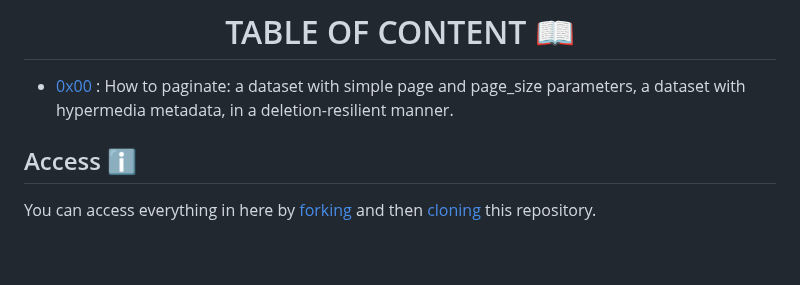
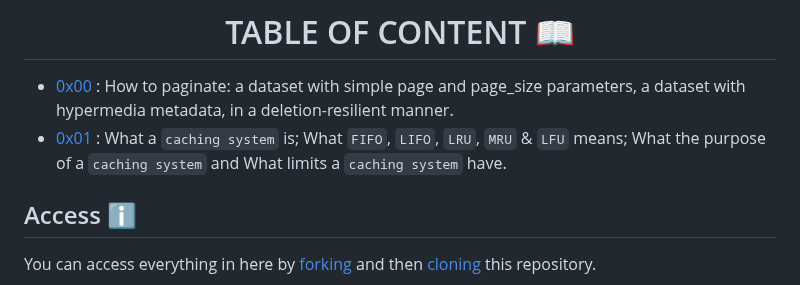
Before and after one commit to elyse502/alx-backend, a Markdown page: README.md, the part around the change. Drawn GitHub-style; blank space fills up the shorter version.

```diff
--- a/README.md
+++ b/README.md
@@ -19,8 +19,8 @@ To install the backend, you will need to have Python 3 and PostgreSQL installed.
 </div>
 
 - [0x00](./0x00-pagination) : How to paginate: a dataset with simple page and page_size parameters, a dataset with hypermedia metadata, in a deletion-resilient manner.
+- [0x01](./0x01-caching) : What a `caching system` is; What `FIFO`, `LIFO`, `LRU`, `MRU` & `LFU` means; What the purpose of a `caching system` and What limits a `caching system` have.
 <!--
-- [0x01](./0x01-NoSQL) : What `NoSQL` means, How to query information from a `NoSQL` database and How to use `MongoDB`.
 - [0x02](./0x02-redis_basic) : How to use `redis` for basic operations and as a simple cache.
 - [0x03](./0x03-ES6_data_manipulation) : Map, filter and reduce.
 - [0x04](./0x04-TypeScript) : Types, Interfaces, Classes, Functions. -->
```
